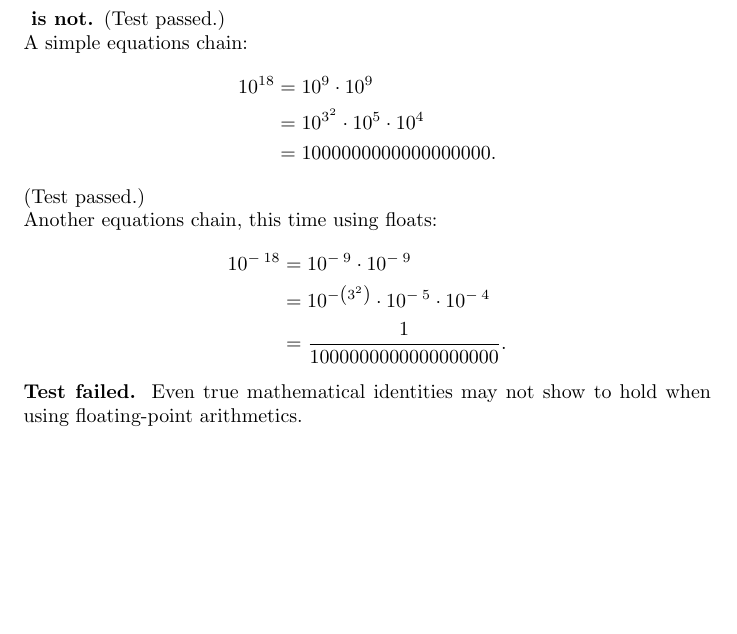
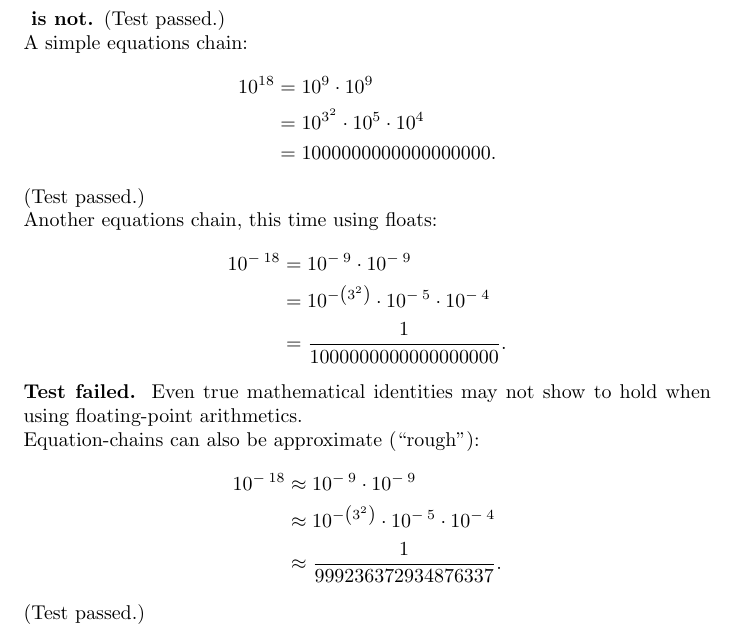
Before and after one commit to leftaroundabout/Symbolic-math-HaTeX, a LaTeX document (shorttest0/shorttest0.tex): part of page 2 of 2, cut so that both start at the same text, the shorter picture padded with empty space. Compiled offline with pdfLaTeX.

Commit message:
Exported previously forgotten rough-equation class.

```diff
--- a/shorttest0/shorttest0.tex
+++ b/shorttest0/shorttest0.tex
@@ -17,4 +17,7 @@
  \\ &=1000000000000000000.\end{align*}(Test passed.)\\Another equations chain, this time using floats:\begin{align*}{10} ^ {-\:{18}}
    &={{10} ^ {-\:{9}}} \cdot {{10} ^ {-\:{9}}}
  \\ &={{{10} ^ {-{\left({3} ^ {2}\right)}}} \cdot {{10} ^ {-\:{5}}}} \cdot {{10} ^ {-\:{4}}}
- \\ &=\frac{1}{1000000000000000000}.\end{align*}\textbf{Test failed. }Even true mathematical identities may not show to hold when using floating-point arithmetics.\end{document}
+ \\ &=\frac{1}{1000000000000000000}.\end{align*}\textbf{Test failed. }Even true mathematical identities may not show to hold when using floating-point arithmetics.\\Equation-chains can also be approximate (``rough''):\begin{align*}{10} ^ {-\:{18}}
+   &\approx{}{{10} ^ {-\:{9}}} \cdot {{10} ^ {-\:{9}}}
+ \\ &\approx{}{{{10} ^ {-{\left({3} ^ {2}\right)}}} \cdot {{10} ^ {-\:{5}}}} \cdot {{10} ^ {-\:{4}}}
+ \\ &\approx{}\frac{1}{999236372934876337}.\end{align*}(Test passed.)\end{document}
```
Also changed, not shown: shorttest0/shorttest0.pdf, 2 other files.
